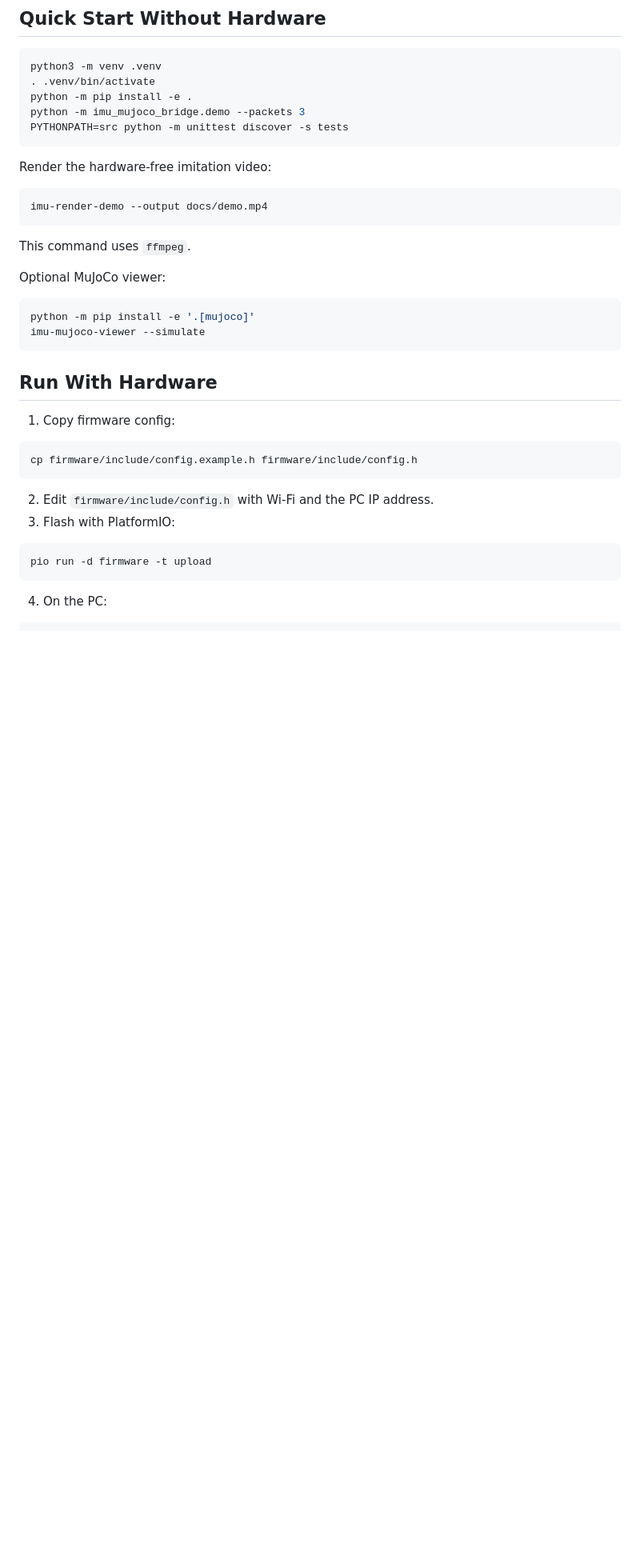
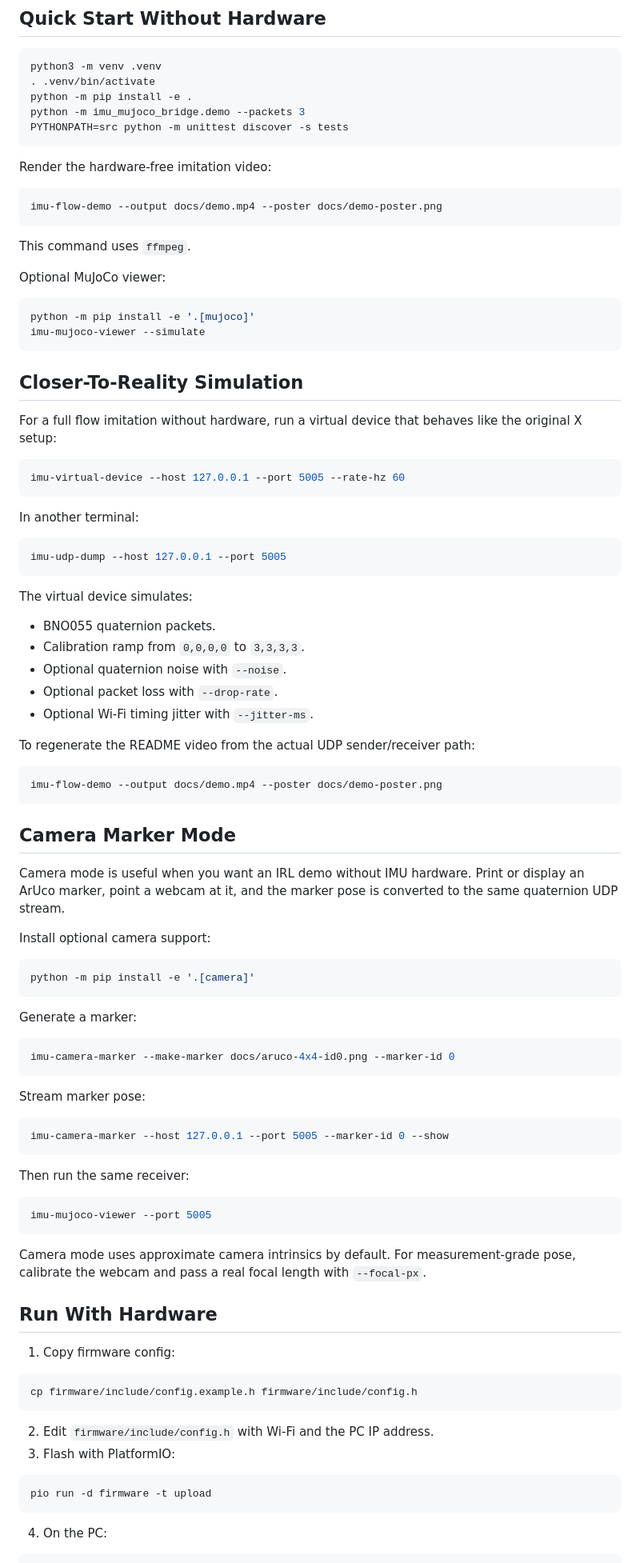
Before and after one commit to maxpetrusenko/imu-mujoco-bridge, a Markdown page: README.md, the part around one of its changes. Shown at 80% size. GitHub-like rendering; blank space fills up the shorter version.

Commit message:
feat: imitate hardware udp flow

````diff
--- a/README.md
+++ b/README.md
@@ -60,7 +66,7 @@ PYTHONPATH=src python -m unittest discover -s tests
 Render the hardware-free imitation video:
 
 ```sh
-imu-render-demo --output docs/demo.mp4
+imu-flow-demo --output docs/demo.mp4 --poster docs/demo-poster.png
 ```
 
 This command uses `ffmpeg`.
@@ -71,6 +77,68 @@ Optional MuJoCo viewer:
 python -m pip install -e '.[mujoco]'
 imu-mujoco-viewer --simulate
 ```
+
+## Closer-To-Reality Simulation
+
+For a full flow imitation without hardware, run a virtual device that behaves
+like the original X setup:
+
+```sh
+imu-virtual-device --host 127.0.0.1 --port 5005 --rate-hz 60
+```
+
+In another terminal:
+
+```sh
+imu-udp-dump --host 127.0.0.1 --port 5005
+```
+
+The virtual device simulates:
+
+- BNO055 quaternion packets.
+- Calibration ramp from `0,0,0,0` to `3,3,3,3`.
+- Optional quaternion noise with `--noise`.
+- Optional packet loss with `--drop-rate`.
+- Optional Wi-Fi timing jitter with `--jitter-ms`.
+
+To regenerate the README video from the actual UDP sender/receiver path:
+
+```sh
+imu-flow-demo --output docs/demo.mp4 --poster docs/demo-poster.png
+```
+
+## Camera Marker Mode
+
+Camera mode is useful when you want an IRL demo without IMU hardware. Print or
+display an ArUco marker, point a webcam at it, and the marker pose is converted
+to the same quaternion UDP stream.
+
+Install optional camera support:
+
+```sh
+python -m pip install -e '.[camera]'
+```
+
+Generate a marker:
+
+```sh
+imu-camera-marker --make-marker docs/aruco-4x4-id0.png --marker-id 0
+```
+
+Stream marker pose:
+
+```sh
+imu-camera-marker --host 127.0.0.1 --port 5005 --marker-id 0 --show
+```
+
+Then run the same receiver:
+
+```sh
+imu-mujoco-viewer --port 5005
+```
+
+Camera mode uses approximate camera intrinsics by default. For measurement-grade
+pose, calibrate the webcam and pass a real focal length with `--focal-px`.
 
 ## Run With Hardware
 
````
Also changed, not shown: other parts of README.md (+6 -0 lines), docs/PRESEARCH.md (+2 -0 lines), docs/demo-poster.png, 11 other files.
